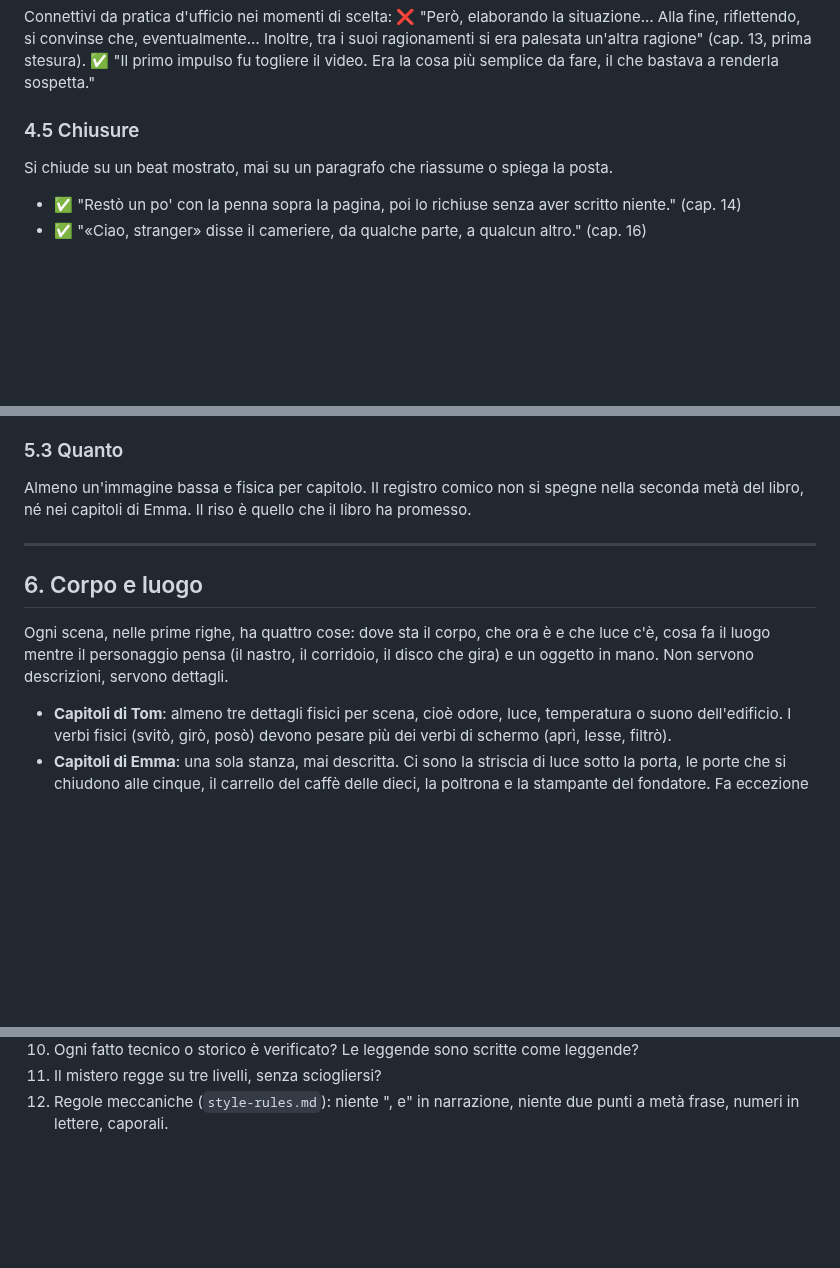
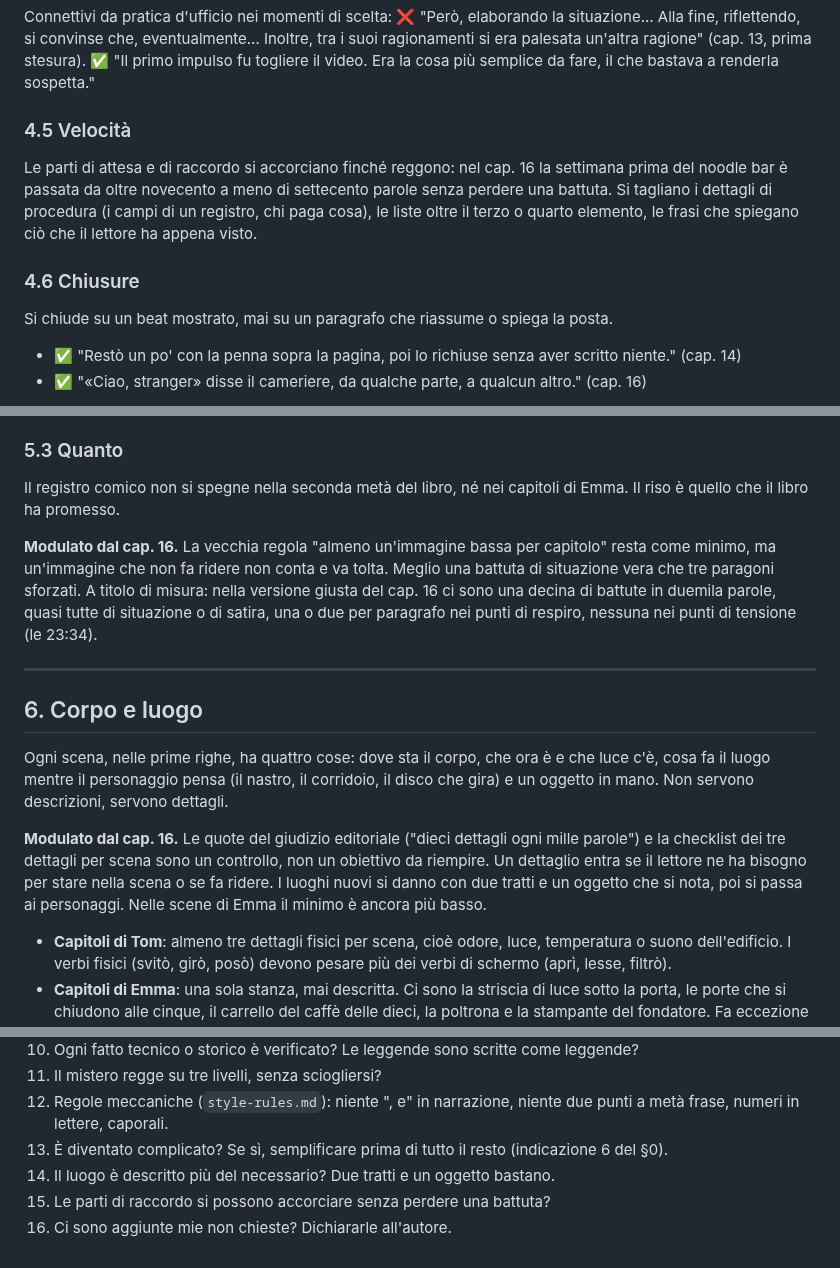
Before and after one commit to simonediroma/mantra-prompting, a Markdown page: style-guide.md, 3 parts joined by grey strips. Drawn GitHub-style; blank space fills up the shorter version.

```diff
--- a/style-guide.md
+++ b/style-guide.md
@@ -110,7 +145,11 @@ Nel cap. 16 l'omissione di Tom era spiegata quattro volte, nei cap. 12-13 la bug
 
 Connettivi da pratica d'ufficio nei momenti di scelta: ❌ "Però, elaborando la situazione… Alla fine, riflettendo, si convinse che, eventualmente… Inoltre, tra i suoi ragionamenti si era palesata un'altra ragione" (cap. 13, prima stesura). ✅ "Il primo impulso fu togliere il video. Era la cosa più semplice da fare, il che bastava a renderla sospetta."
 
-### 4.5 Chiusure
+### 4.5 Velocità
+
+Le parti di attesa e di raccordo si accorciano finché reggono: nel cap. 16 la settimana prima del noodle bar è passata da oltre novecento a meno di settecento parole senza perdere una battuta. Si tagliano i dettagli di procedura (i campi di un registro, chi paga cosa), le liste oltre il terzo o quarto elemento, le frasi che spiegano ciò che il lettore ha appena visto.
+
+### 4.6 Chiusure
 
 Si chiude su un beat mostrato, mai su un paragrafo che riassume o spiega la posta.
 - ✅ "Restò un po' con la penna sopra la pagina, poi lo richiuse senza aver scritto niente." (cap. 14)
@@ -148,13 +187,17 @@ Poche, basse, fisiche, quasi scatologiche quando serve. Devono far ridere davver
 
 ### 5.3 Quanto
 
-Almeno un'immagine bassa e fisica per capitolo. Il registro comico non si spegne nella seconda metà del libro, né nei capitoli di Emma. Il riso è quello che il libro ha promesso.
+Il registro comico non si spegne nella seconda metà del libro, né nei capitoli di Emma. Il riso è quello che il libro ha promesso.
+
+**Modulato dal cap. 16.** La vecchia regola "almeno un'immagine bassa per capitolo" resta come minimo, ma un'immagine che non fa ridere non conta e va tolta. Meglio una battuta di situazione vera che tre paragoni sforzati. A titolo di misura: nella versione giusta del cap. 16 ci sono una decina di battute in duemila parole, quasi tutte di situazione o di satira, una o due per paragrafo nei punti di respiro, nessuna nei punti di tensione (le 23:34).
 
 ---
 
 ## 6. Corpo e luogo
 
 Ogni scena, nelle prime righe, ha quattro cose: dove sta il corpo, che ora è e che luce c'è, cosa fa il luogo mentre il personaggio pensa (il nastro, il corridoio, il disco che gira) e un oggetto in mano. Non servono descrizioni, servono dettagli.
+
+**Modulato dal cap. 16.** Le quote del giudizio editoriale ("dieci dettagli ogni mille parole") e la checklist dei tre dettagli per scena sono un controllo, non un obiettivo da riempire. Un dettaglio entra se il lettore ne ha bisogno per stare nella scena o se fa ridere. I luoghi nuovi si danno con due tratti e un oggetto che si nota, poi si passa ai personaggi. Nelle scene di Emma il minimo è ancora più basso.
 
 - **Capitoli di Tom**: almeno tre dettagli fisici per scena, cioè odore, luce, temperatura o suono dell'edificio. I verbi fisici (svitò, girò, posò) devono pesare più dei verbi di schermo (aprì, lesse, filtrò).
 - **Capitoli di Emma**: una sola stanza, mai descritta. Ci sono la striscia di luce sotto la porta, le porte che si chiudono alle cinque, il carrello del caffè delle dieci, la poltrona e la stampante del fondatore. Fa eccezione la Mela Morsicata, resa come luogo fisico con gli spiragli per il lettore attento (vedi §9).
@@ -243,3 +286,7 @@ La lezione del cap. 16 è che l'errore sta in entrambe le direzioni: denso non v
 10. Ogni fatto tecnico o storico è verificato? Le leggende sono scritte come leggende?
 11. Il mistero regge su tre livelli, senza sciogliersi?
 12. Regole meccaniche (`style-rules.md`): niente ", e" in narrazione, niente due punti a metà frase, numeri in lettere, caporali.
+13. È diventato complicato? Se sì, semplificare prima di tutto il resto (indicazione 6 del §0).
+14. Il luogo è descritto più del necessario? Due tratti e un oggetto bastano.
+15. Le parti di raccordo si possono accorciare senza perdere una battuta?
+16. Ci sono aggiunte mie non chieste? Dichiararle all'autore.
```
Also changed, not shown: other parts of style-guide.md (+37 -2 lines).
